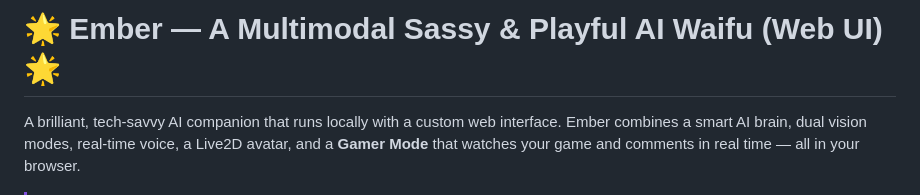
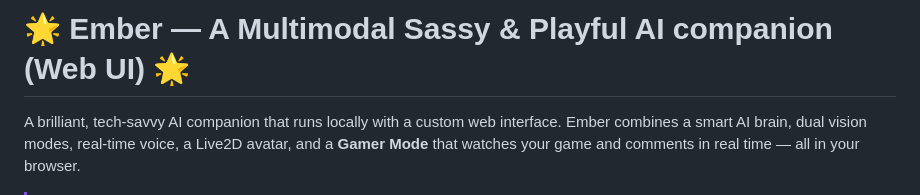
Before and after one commit to Ebrah20/ember-ai, a Markdown page: README.md, the part around the change. Drawn GitHub-style.

Commit message:
Update title in README to reflect AI companion

```diff
--- a/README.md
+++ b/README.md
@@ -1,4 +1,4 @@
-# 🌟 Ember — A Multimodal Sassy & Playful AI Waifu (Web UI) 🌟
+# 🌟 Ember — A Multimodal Sassy & Playful AI companion (Web UI) 🌟
 
 A brilliant, tech-savvy AI companion that runs locally with a custom web interface. Ember combines a smart AI brain, dual vision modes, real-time voice, a Live2D avatar, and a **Gamer Mode** that watches your game and comments in real time — all in your browser.
 
```
